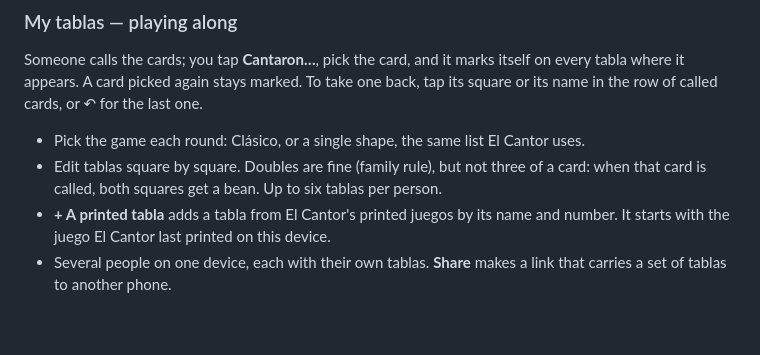
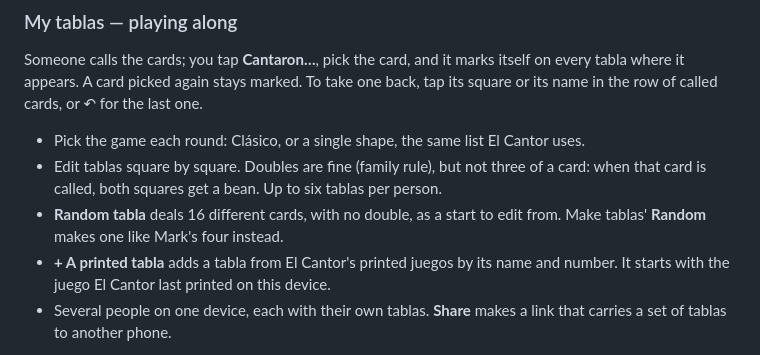
Before and after one commit to markjf99702/el-cantor, a Markdown page: README.md, the part around the change. GitHub-like rendering; blank space fills up the shorter version.

Commit message:
Say in the README what My tablas' Random tabla makes
Random means two kinds of tabla on two pages. In 100,000 tablas each, My
tablas' Random tabla (and a first visit's random tablas) always had 16
different cards, while Make tablas' Random always had 15 with one twice in
the middle, like Mark's four. Only the second was described. The README now
says Random tabla deals 16 different cards to edit from, and that Make
tablas' Random makes one like Mark's four. What either one makes is
unchanged.

Co-Authored-By: Claude Opus 5.5 <noreply@anthropic.com>
Claude-Session: https://claude.ai/code/session_01N3tHmrVtD9q2Zcak1ErX34

```diff
--- a/README.md
+++ b/README.md
@@ -44,6 +44,7 @@ Someone calls the cards; you tap **Cantaron…**, pick the card, and it marks it
 
 - Pick the game each round: Clásico, or a single shape, the same list El Cantor uses.
 - Edit tablas square by square. Doubles are fine (family rule), but not three of a card: when that card is called, both squares get a bean. Up to six tablas per person.
+- **Random tabla** deals 16 different cards, with no double, as a start to edit from. Make tablas' **Random** makes one like Mark's four instead.
 - **+ A printed tabla** adds a tabla from El Cantor's printed juegos by its name and number. It starts with the juego El Cantor last printed on this device.
 - Several people on one device, each with their own tablas. **Share** makes a link that carries a set of tablas to another phone.
 
```
